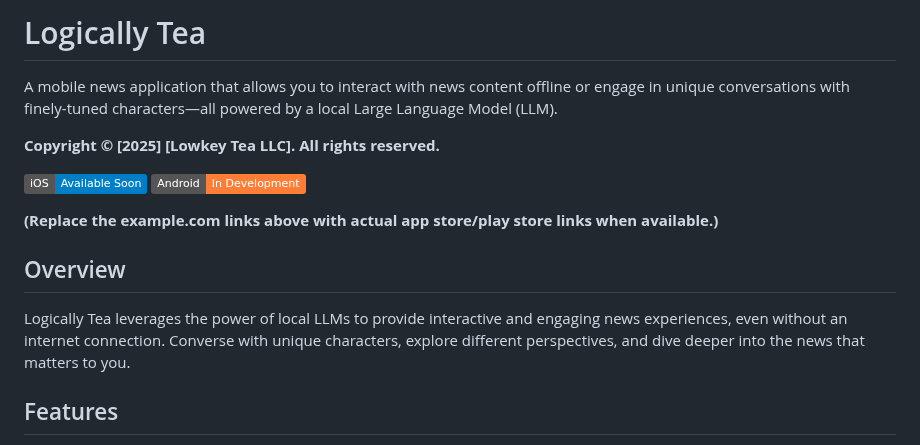
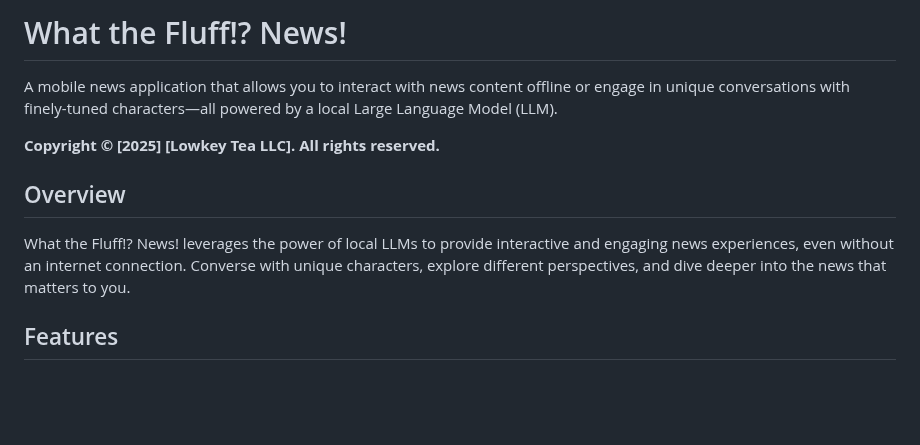
Before and after one commit to lowkeytea/What-the-Fluff, a Markdown page: README.md, the part around the change. GitHub-like rendering; badges without logos; blank space fills up the shorter version.

```diff
--- a/README.md
+++ b/README.md
@@ -1,16 +1,12 @@
-# Logically Tea
+# What the Fluff!? News!
 
 A mobile news application that allows you to interact with news content offline or engage in unique conversations with finely-tuned characters—all powered by a local Large Language Model (LLM).
 
 **Copyright © [2025] [Lowkey Tea LLC]. All rights reserved.**
 
-[![iOS](https://img.shields.io/badge/iOS-Available%20Soon-blue)](https://example.com/appstorelink)  [![Android](https://img.shields.io/badge/Android-In%20Development-orange)](https://example.com/playstorelink)
-
-**(Replace the example.com links above with actual app store/play store links when available.)**
-
 ## Overview
 
-Logically Tea leverages the power of local LLMs to provide interactive and engaging news experiences, even without an internet connection. Converse with unique characters, explore different perspectives, and dive deeper into the news that matters to you.
+What the Fluff!? News! leverages the power of local LLMs to provide interactive and engaging news experiences, even without an internet connection. Converse with unique characters, explore different perspectives, and dive deeper into the news that matters to you.
 
 ## Features
 
```
